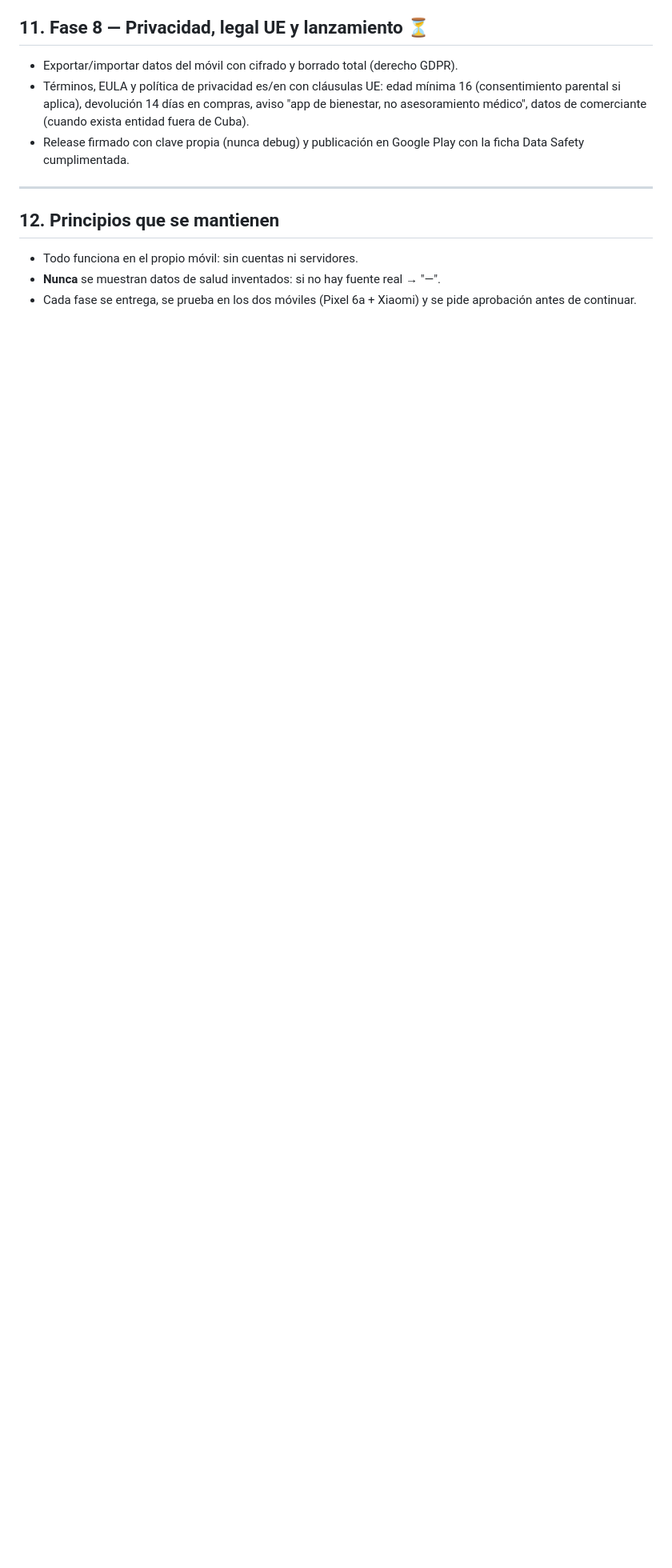
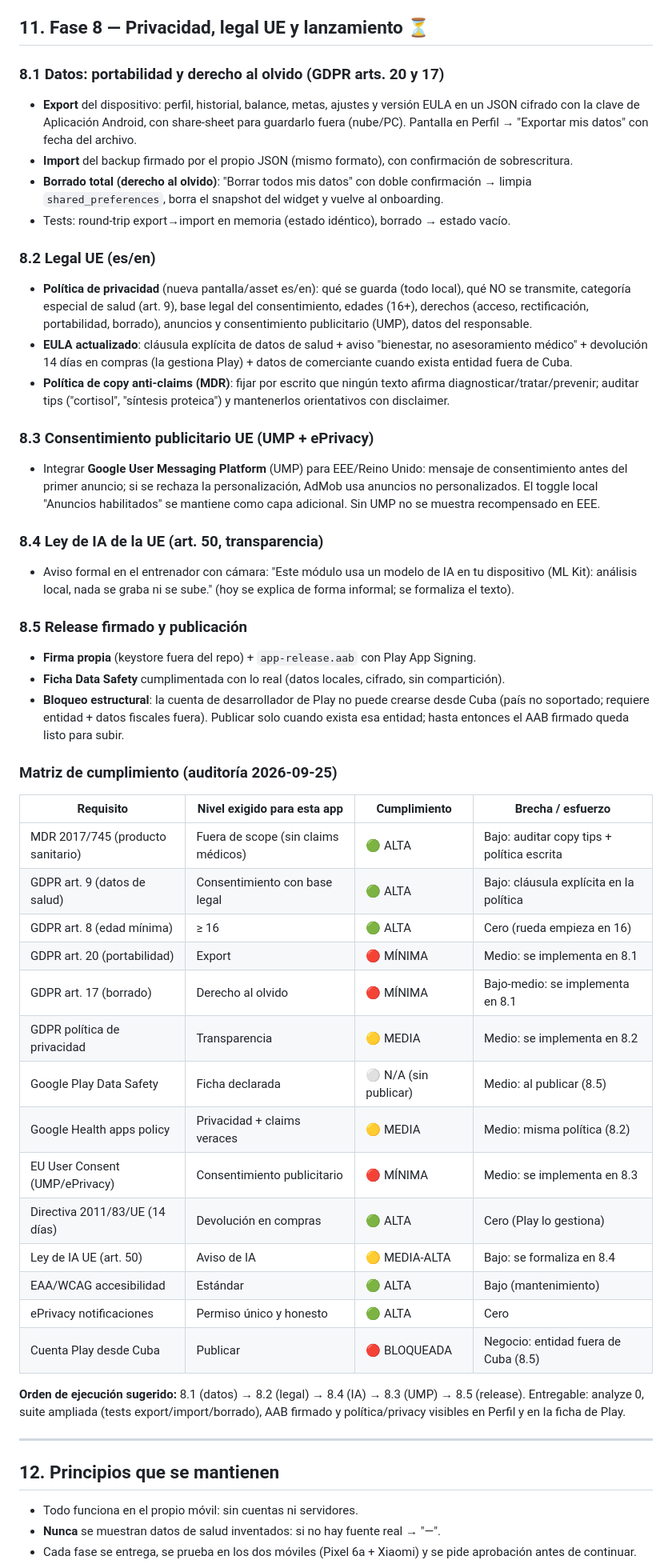
Before and after one commit to maurodev22/FitPulse, a Markdown page: PLAN.md, the part around one of its changes. Shown at 80% size. Drawn GitHub-style; blank space fills up the shorter version.

```diff
--- a/PLAN.md
+++ b/PLAN.md
@@ -251,13 +251,69 @@ fuera de Cuba (se deja la puerta abierta sin bloquear la app).
 
 ## 11. Fase 8 — Privacidad, legal UE y lanzamiento ⏳
 
-- Exportar/importar datos del móvil con cifrado y borrado total (derecho GDPR).
-- Términos, EULA y política de privacidad es/en con cláusulas UE: edad mínima 16
-  (consentimiento parental si aplica), devolución 14 días en compras, aviso "app de
-  bienestar, no asesoramiento médico", datos de comerciante (cuando exista entidad
-  fuera de Cuba).
-- Release firmado con clave propia (nunca debug) y publicación en Google Play con la
-  ficha Data Safety cumplimentada.
+### 8.1 Datos: portabilidad y derecho al olvido (GDPR arts. 20 y 17)
+- **Export** del dispositivo: perfil, historial, balance, metas, ajustes y versión EULA
+  en un JSON cifrado con la clave de Aplicación Android, con share-sheet para guardarlo
+  fuera (nube/PC). Pantalla en Perfil → "Exportar mis datos" con fecha del archivo.
+- **Import** del backup firmado por el propio JSON (mismo formato), con confirmación de
+  sobrescritura.
+- **Borrado total (derecho al olvido)**: "Borrar todos mis datos" con doble confirmación
+  → limpia `shared_preferences`, borra el snapshot del widget y vuelve al onboarding.
+- Tests: round-trip export→import en memoria (estado idéntico), borrado → estado vacío.
+
+### 8.2 Legal UE (es/en)
+- **Política de privacidad** (nueva pantalla/asset es/en): qué se guarda (todo local),
+  qué NO se transmite, categoría especial de salud (art. 9), base legal del
+  consentimiento, edades (16+), derechos (acceso, rectificación, portabilidad, borrado),
+  anuncios y consentimiento publicitario (UMP), datos del responsable.
+- **EULA actualizado**: cláusula explícita de datos de salud + aviso "bienestar, no
+  asesoramiento médico" + devolución 14 días en compras (la gestiona Play) + datos de
+  comerciante cuando exista entidad fuera de Cuba.
+- **Política de copy anti-claims (MDR)**: fijar por escrito que ningún texto afirma
+  diagnosticar/tratar/prevenir; auditar tips ("cortisol", "síntesis proteica") y
+  mantenerlos orientativos con disclaimer.
+
+### 8.3 Consentimiento publicitario UE (UMP + ePrivacy)
+- Integrar **Google User Messaging Platform** (UMP) para EEE/Reino Unido: mensaje de
+  consentimiento antes del primer anuncio; si se rechaza la personalización, AdMob usa
+  anuncios no personalizados. El toggle local "Anuncios habilitados" se mantiene como
+  capa adicional. Sin UMP no se muestra recompensado en EEE.
+
+### 8.4 Ley de IA de la UE (art. 50, transparencia)
+- Aviso formal en el entrenador con cámara: "Este módulo usa un modelo de IA en tu
+  dispositivo (ML Kit): análisis local, nada se graba ni se sube." (hoy se explica de
+  forma informal; se formaliza el texto).
+
+### 8.5 Release firmado y publicación
+- **Firma propia** (keystore fuera del repo) + `app-release.aab` con Play App Signing.
+- **Ficha Data Safety** cumplimentada con lo real (datos locales, cifrado, sin
+  compartición).
+- **Bloqueo estructural**: la cuenta de desarrollador de Play no puede crearse desde
+  Cuba (país no soportado; requiere entidad + datos fiscales fuera). Publicar solo
+  cuando exista esa entidad; hasta entonces el AAB firmado queda listo para subir.
+
+### Matriz de cumplimiento (auditoría 2026-09-25)
+
+| Requisito | Nivel exigido para esta app | Cumplimiento | Brecha / esfuerzo |
+|---|---|---|---|
+| MDR 2017/745 (producto sanitario) | Fuera de scope (sin claims médicos) | 🟢 ALTA | Bajo: auditar copy tips + política escrita |
+| GDPR art. 9 (datos de salud) | Consentimiento con base legal | 🟢 ALTA | Bajo: cláusula explícita en la política |
+| GDPR art. 8 (edad mínima) | ≥ 16 | 🟢 ALTA | Cero (rueda empieza en 16) |
+| GDPR art. 20 (portabilidad) | Export | 🔴 MÍNIMA | Medio: se implementa en 8.1 |
+| GDPR art. 17 (borrado) | Derecho al olvido | 🔴 MÍNIMA | Bajo-medio: se implementa en 8.1 |
+| GDPR política de privacidad | Transparencia | 🟡 MEDIA | Medio: se implementa en 8.2 |
+| Google Play Data Safety | Ficha declarada | ⚪ N/A (sin publicar) | Medio: al publicar (8.5) |
+| Google Health apps policy | Privacidad + claims veraces | 🟡 MEDIA | Medio: misma política (8.2) |
+| EU User Consent (UMP/ePrivacy) | Consentimiento publicitario | 🔴 MÍNIMA | Medio: se implementa en 8.3 |
+| Directiva 2011/83/UE (14 días) | Devolución en compras | 🟢 ALTA | Cero (Play lo gestiona) |
+| Ley de IA UE (art. 50) | Aviso de IA | 🟡 MEDIA-ALTA | Bajo: se formaliza en 8.4 |
+| EAA/WCAG accesibilidad | Estándar | 🟢 ALTA | Bajo (mantenimiento) |
+| ePrivacy notificaciones | Permiso único y honesto | 🟢 ALTA | Cero |
+| Cuenta Play desde Cuba | Publicar | 🔴 BLOQUEADA | Negocio: entidad fuera de Cuba (8.5) |
+
+**Orden de ejecución sugerido:** 8.1 (datos) → 8.2 (legal) → 8.4 (IA) → 8.3 (UMP) →
+8.5 (release). Entregable: analyze 0, suite ampliada (tests export/import/borrado),
+AAB firmado y política/privacy visibles en Perfil y en la ficha de Play.
 
 ---
 
```
Also changed, not shown: other parts of PLAN.md (+1 -1 lines), README.md (+1 -1 lines).
